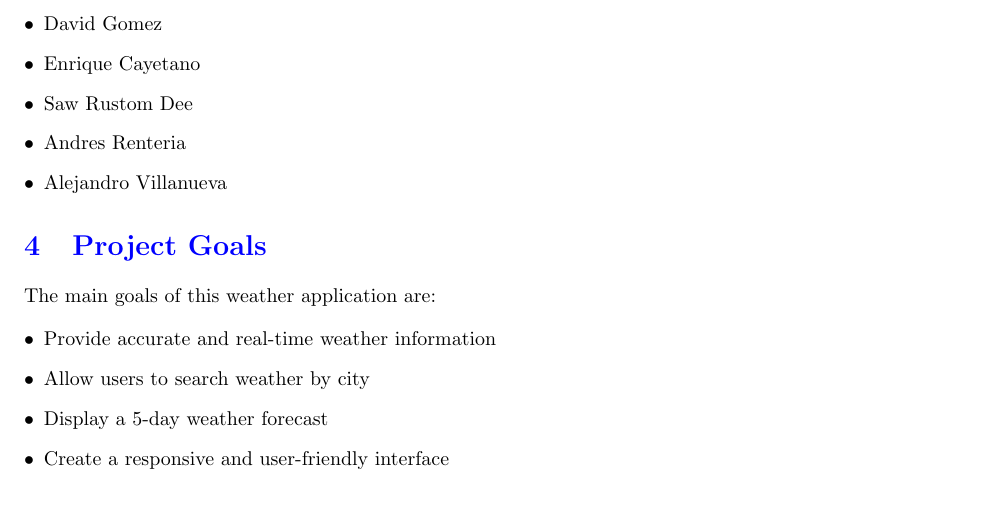
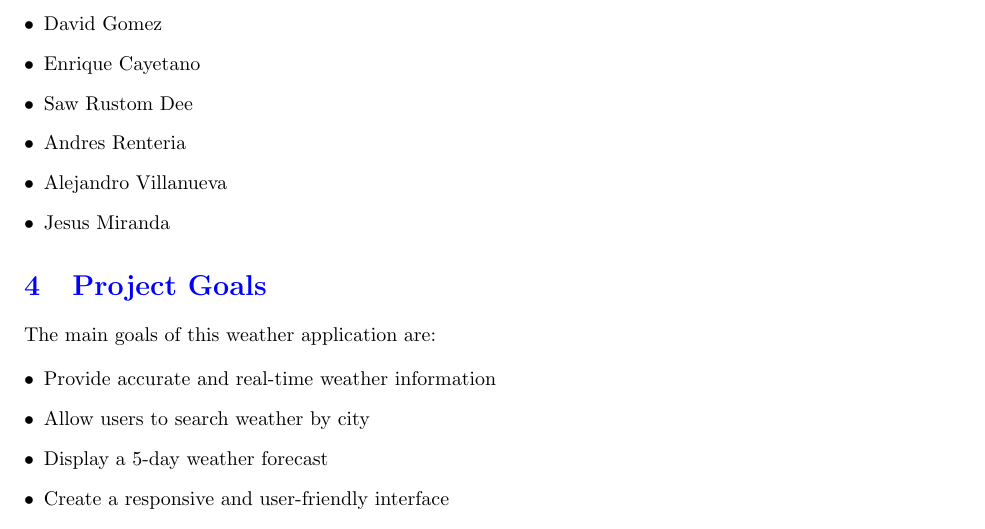
Before and after one commit to Davidgg204/Group-1-Final-Project, a LaTeX document (README.tex): part of page 2 of 7, cut so that both start at the same text. Compiled offline with pdfLaTeX.

Commit message:
Update README.tex
Added

```diff
--- a/README.tex
+++ b/README.tex
@@ -44,6 +44,7 @@ Group 1 Final Project Weather App is a full-stack weather web application built
     \item Saw Rustom Dee
     \item Andres Renteria
     \item Alejandro Villanueva
+    \item Jesus Miranda
 \end{itemize}
 
 % -------------------------------------------------
```
